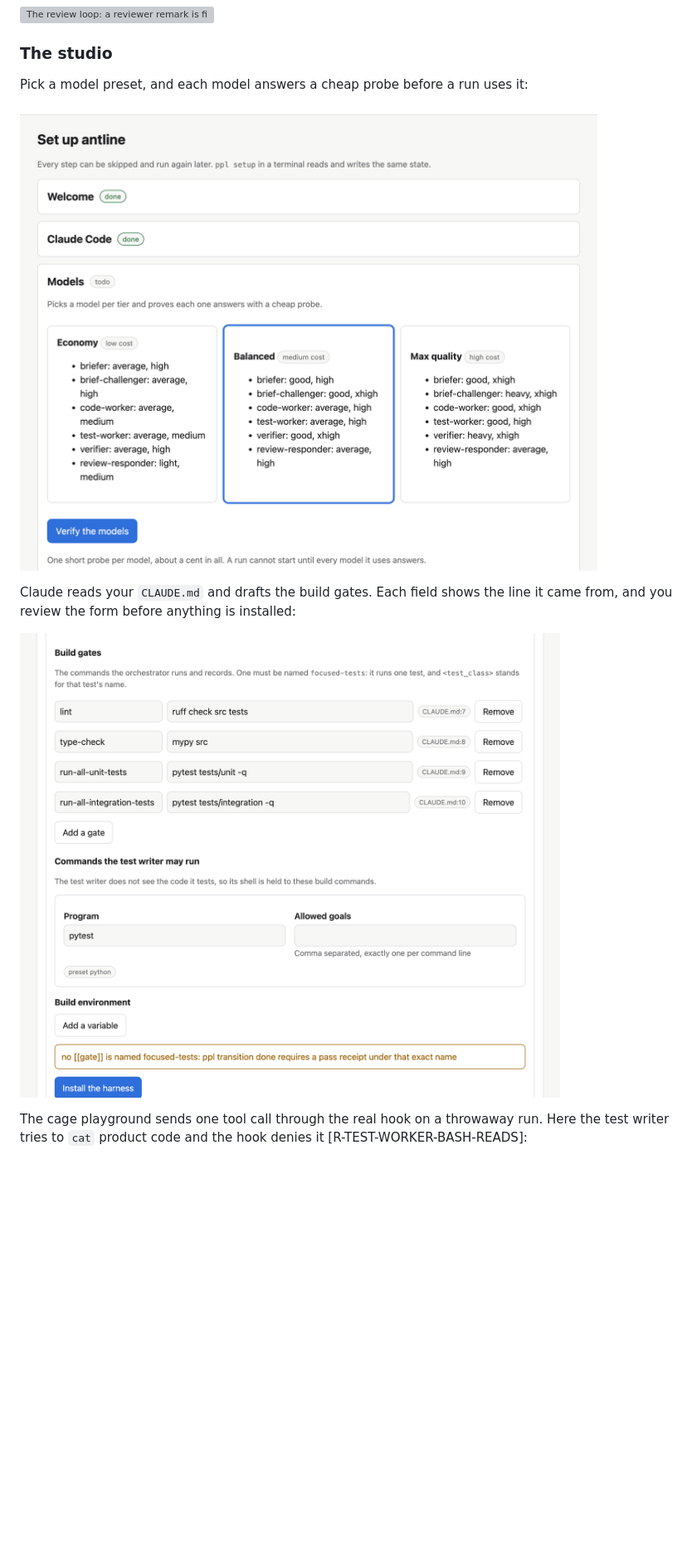
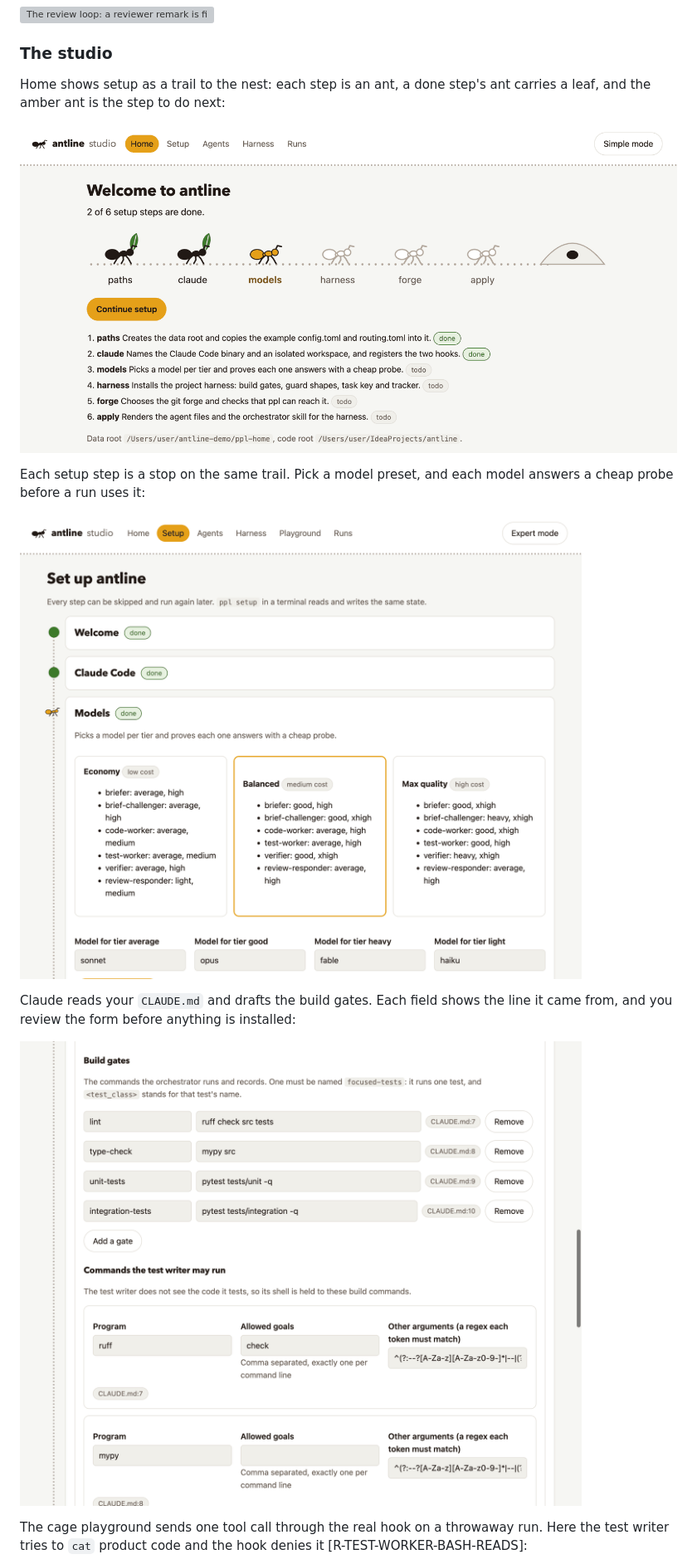
Before and after one commit to Nomad06/antline, a Markdown page: README.md, the part around the change. Shown at 83% size. Drawn GitHub-style; pictures changed too: docs/images/studio-harness-draft.png, docs/images/studio-home.png (added), docs/images/studio-models.png; blank space fills up the shorter version; grey boxes are pictures that could not be loaded.

```diff
--- a/README.md
+++ b/README.md
@@ -92,7 +92,13 @@ The hook has to be registered first, and until it is, nothing in the cage is enf
 
 ### The studio
 
-Pick a model preset, and each model answers a cheap probe before a run uses it:
+Home shows setup as a trail to the nest: each step is an ant, a done step's ant carries a
+leaf, and the amber ant is the step to do next:
+
+![Studio home: six ants on a dotted trail, two carrying leaves, the third amber](docs/images/studio-home.png)
+
+Each setup step is a stop on the same trail. Pick a model preset, and each model answers a
+cheap probe before a run uses it:
 
 ![Setup wizard, Models step with the Economy, Balanced and Max quality presets](docs/images/studio-models.png)
 
```
Also changed, not shown: docs/images/studio-playground.png, 8 other files.
